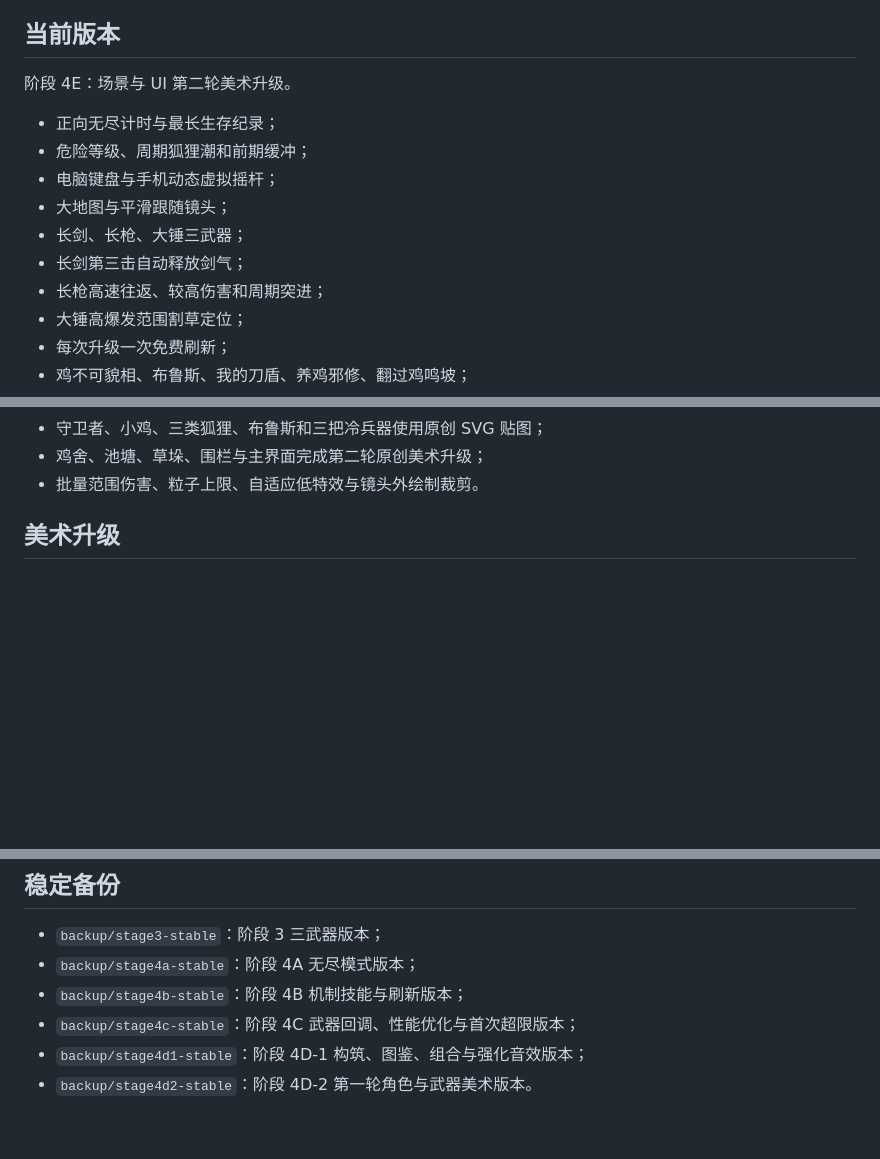
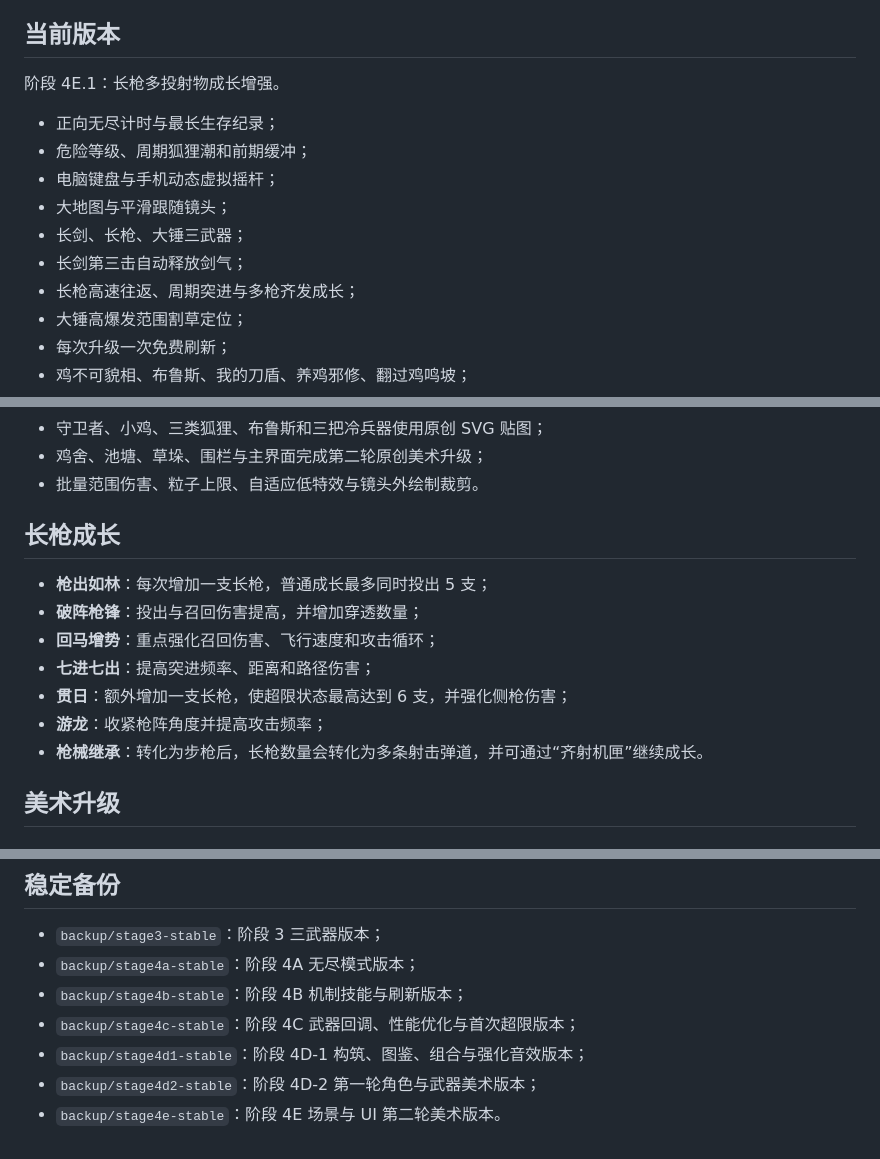
Before and after one commit to baileykv75-netizen/chicken-run, a Markdown page: README.md, 3 parts joined by grey strips. Rendered like a GitHub page; blank space fills up the shorter version.

Commit message:
Document multi-spear growth system

```diff
--- a/README.md
+++ b/README.md
@@ -4,7 +4,7 @@
 
 ## 当前版本
 
-阶段 4E：场景与 UI 第二轮美术升级。
+阶段 4E.1：长枪多投射物成长增强。
 
 - 正向无尽计时与最长生存纪录；
 - 危险等级、周期狐狸潮和前期缓冲；
@@ -12,7 +12,7 @@
 - 大地图与平滑跟随镜头；
 - 长剑、长枪、大锤三武器；
 - 长剑第三击自动释放剑气；
-- 长枪高速往返、较高伤害和周期突进；
+- 长枪高速往返、周期突进与多枪齐发成长；
 - 大锤高爆发范围割草定位；
 - 每次升级一次免费刷新；
 - 鸡不可貌相、布鲁斯、我的刀盾、养鸡邪修、翻过鸡鸣坡；
@@ -25,6 +25,16 @@
 - 守卫者、小鸡、三类狐狸、布鲁斯和三把冷兵器使用原创 SVG 贴图；
 - 鸡舍、池塘、草垛、围栏与主界面完成第二轮原创美术升级；
 - 批量范围伤害、粒子上限、自适应低特效与镜头外绘制裁剪。
+
+## 长枪成长
+
+- **枪出如林**：每次增加一支长枪，普通成长最多同时投出 5 支；
+- **破阵枪锋**：投出与召回伤害提高，并增加穿透数量；
+- **回马增势**：重点强化召回伤害、飞行速度和攻击循环；
+- **七进七出**：提高突进频率、距离和路径伤害；
+- **贯日**：额外增加一支长枪，使超限状态最高达到 6 支，并强化侧枪伤害；
+- **游龙**：收紧枪阵角度并提高攻击频率；
+- **枪械继承**：转化为步枪后，长枪数量会转化为多条射击弹道，并可通过“齐射机匣”继续成长。
 
 ## 美术升级
 
@@ -88,4 +98,5 @@
 - `backup/stage4b-stable`：阶段 4B 机制技能与刷新版本；
 - `backup/stage4c-stable`：阶段 4C 武器回调、性能优化与首次超限版本；
 - `backup/stage4d1-stable`：阶段 4D-1 构筑、图鉴、组合与强化音效版本；
-- `backup/stage4d2-stable`：阶段 4D-2 第一轮角色与武器美术版本。
+- `backup/stage4d2-stable`：阶段 4D-2 第一轮角色与武器美术版本；
+- `backup/stage4e-stable`：阶段 4E 场景与 UI 第二轮美术版本。
```
Also changed, not shown: other parts of README.md (+1 -1 lines).
